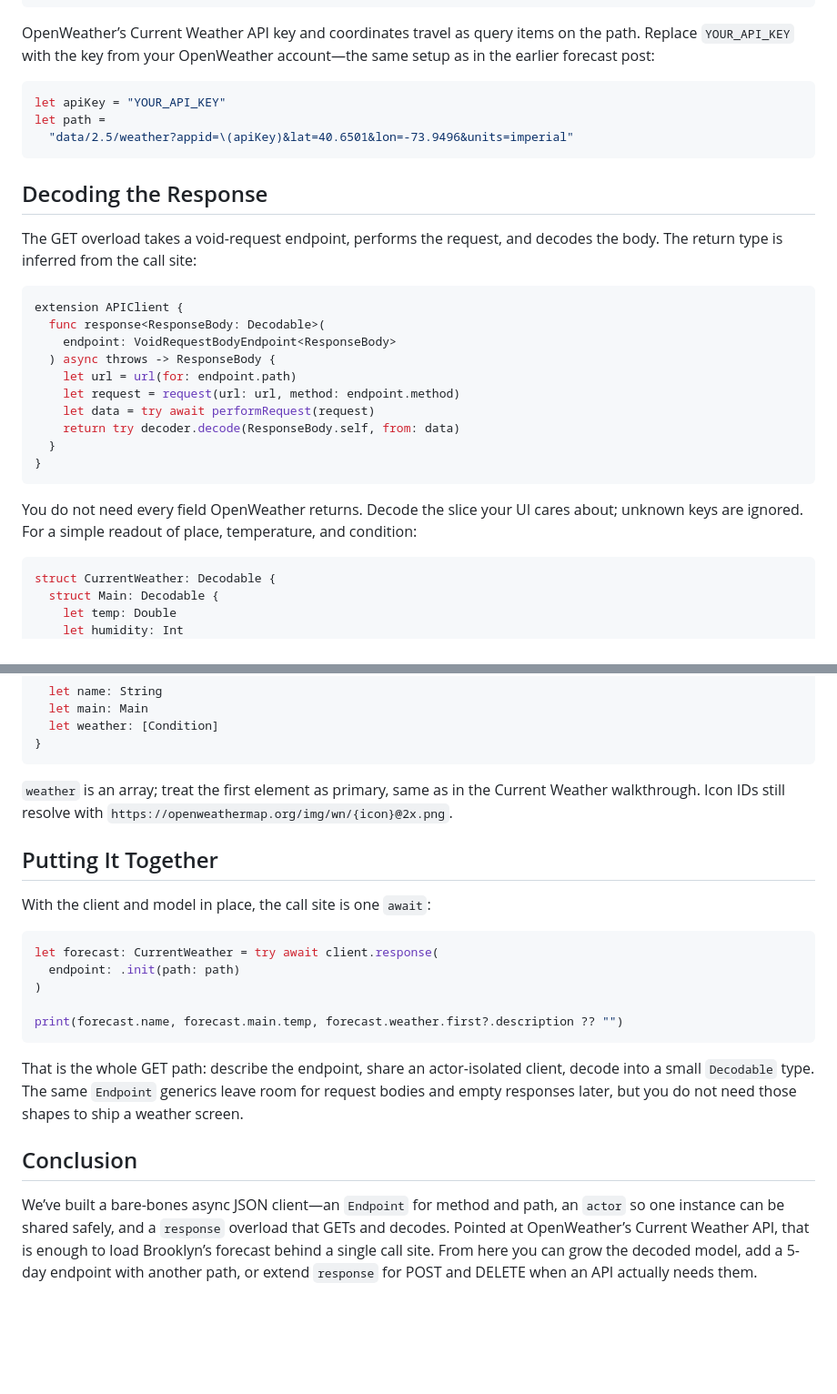
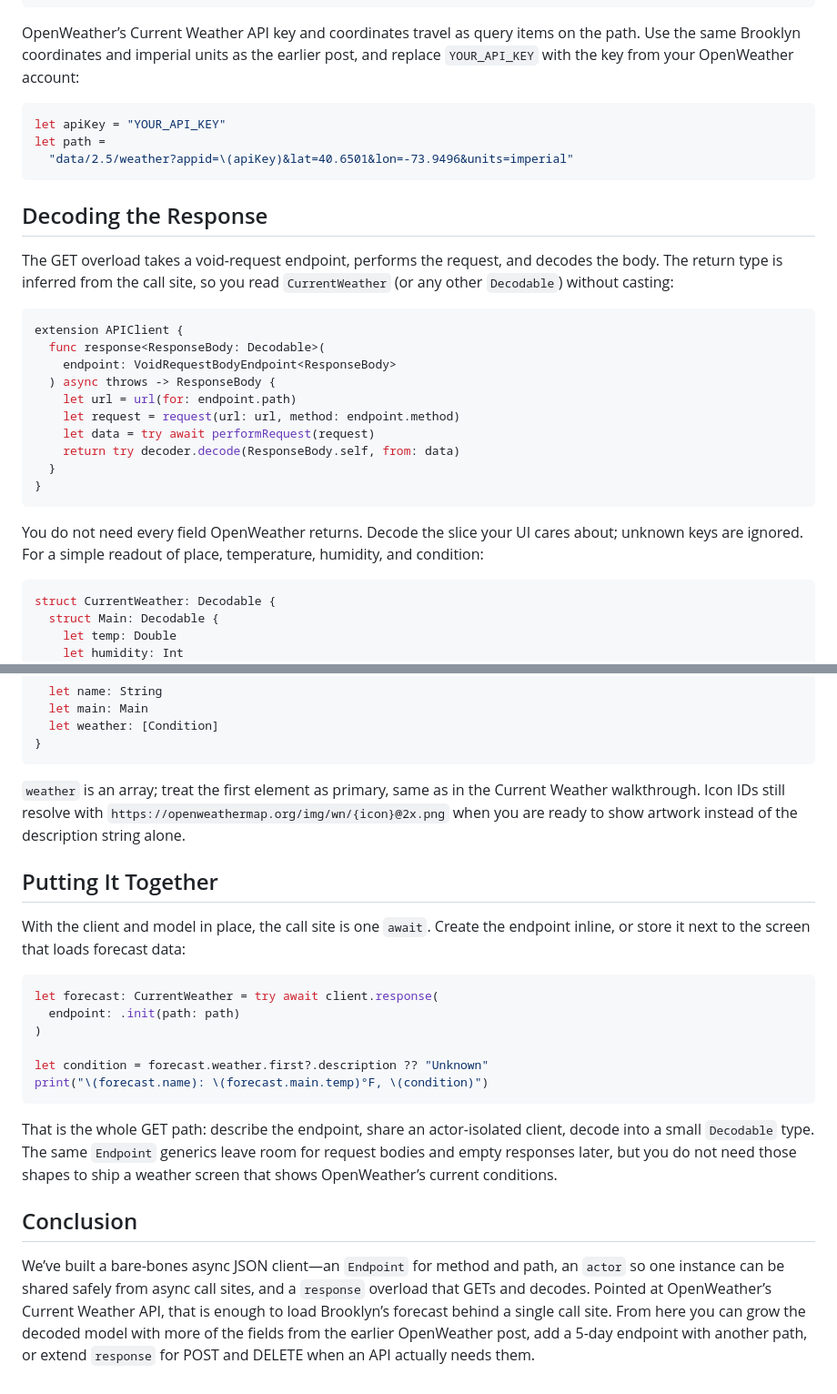
Before and after one commit to iliaskarim/APIClient, a Markdown page: blog/how-to-build-a-bare-bones-async-json-client.md, 2 parts joined by grey strips. Shown at 91% size. Drawn GitHub-style; blank space fills up the shorter version.

Commit message:
Expand blog draft prose to match existing post length
Clarify the actor rationale and tighten the OpenWeather GET
walkthrough without adding write-endpoint material.

Co-authored-by: Ilias Karim <iliaskarim@users.noreply.github.com>

````diff
--- a/blog/how-to-build-a-bare-bones-async-json-client.md
+++ b/blog/how-to-build-a-bare-bones-async-json-client.md
@@ -90,7 +92,7 @@ extension APIClient {
 }
 ```
 
-OpenWeather’s Current Weather API key and coordinates travel as query items on the path. Replace `YOUR_API_KEY` with the key from your OpenWeather account—the same setup as in the earlier forecast post:
+OpenWeather’s Current Weather API key and coordinates travel as query items on the path. Use the same Brooklyn coordinates and imperial units as the earlier post, and replace `YOUR_API_KEY` with the key from your OpenWeather account:
 
 ```swift
 let apiKey = "YOUR_API_KEY"
@@ -100,7 +102,7 @@ let path =
 
 ## Decoding the Response
 
-The GET overload takes a void-request endpoint, performs the request, and decodes the body. The return type is inferred from the call site:
+The GET overload takes a void-request endpoint, performs the request, and decodes the body. The return type is inferred from the call site, so you read `CurrentWeather` (or any other `Decodable`) without casting:
 
 ```swift
 extension APIClient {
@@ -115,7 +117,7 @@ extension APIClient {
 }
 ```
 
-You do not need every field OpenWeather returns. Decode the slice your UI cares about; unknown keys are ignored. For a simple readout of place, temperature, and condition:
+You do not need every field OpenWeather returns. Decode the slice your UI cares about; unknown keys are ignored. For a simple readout of place, temperature, humidity, and condition:
 
 ```swift
 struct CurrentWeather: Decodable {
@@ -135,22 +137,23 @@ struct CurrentWeather: Decodable {
 }
 ```
 
-`weather` is an array; treat the first element as primary, same as in the Current Weather walkthrough. Icon IDs still resolve with `https://openweathermap.org/img/wn/{icon}@2x.png`.
+`weather` is an array; treat the first element as primary, same as in the Current Weather walkthrough. Icon IDs still resolve with `https://openweathermap.org/img/wn/{icon}@2x.png` when you are ready to show artwork instead of the description string alone.
 
 ## Putting It Together
 
-With the client and model in place, the call site is one `await`:
+With the client and model in place, the call site is one `await`. Create the endpoint inline, or store it next to the screen that loads forecast data:
 
 ```swift
 let forecast: CurrentWeather = try await client.response(
   endpoint: .init(path: path)
 )
 
-print(forecast.name, forecast.main.temp, forecast.weather.first?.description ?? "")
+let condition = forecast.weather.first?.description ?? "Unknown"
+print("\(forecast.name): \(forecast.main.temp)°F, \(condition)")
 ```
 
-That is the whole GET path: describe the endpoint, share an actor-isolated client, decode into a small `Decodable` type. The same `Endpoint` generics leave room for request bodies and empty responses later, but you do not need those shapes to ship a weather screen.
+That is the whole GET path: describe the endpoint, share an actor-isolated client, decode into a small `Decodable` type. The same `Endpoint` generics leave room for request bodies and empty responses later, but you do not need those shapes to ship a weather screen that shows OpenWeather’s current conditions.
 
 ## Conclusion
 
-We’ve built a bare-bones async JSON client—an `Endpoint` for method and path, an `actor` so one instance can be shared safely, and a `response` overload that GETs and decodes. Pointed at OpenWeather’s Current Weather API, that is enough to load Brooklyn’s forecast behind a single call site. From here you can grow the decoded model, add a 5-day endpoint with another path, or extend `response` for POST and DELETE when an API actually needs them.
+We’ve built a bare-bones async JSON client—an `Endpoint` for method and path, an `actor` so one instance can be shared safely from async call sites, and a `response` overload that GETs and decodes. Pointed at OpenWeather’s Current Weather API, that is enough to load Brooklyn’s forecast behind a single call site. From here you can grow the decoded model with more of the fields from the earlier OpenWeather post, add a 5-day endpoint with another path, or extend `response` for POST and DELETE when an API actually needs them.
````
Also changed, not shown: other parts of blog/how-to-build-a-bare-bones-async-json-client.md (+6 -4 lines).
